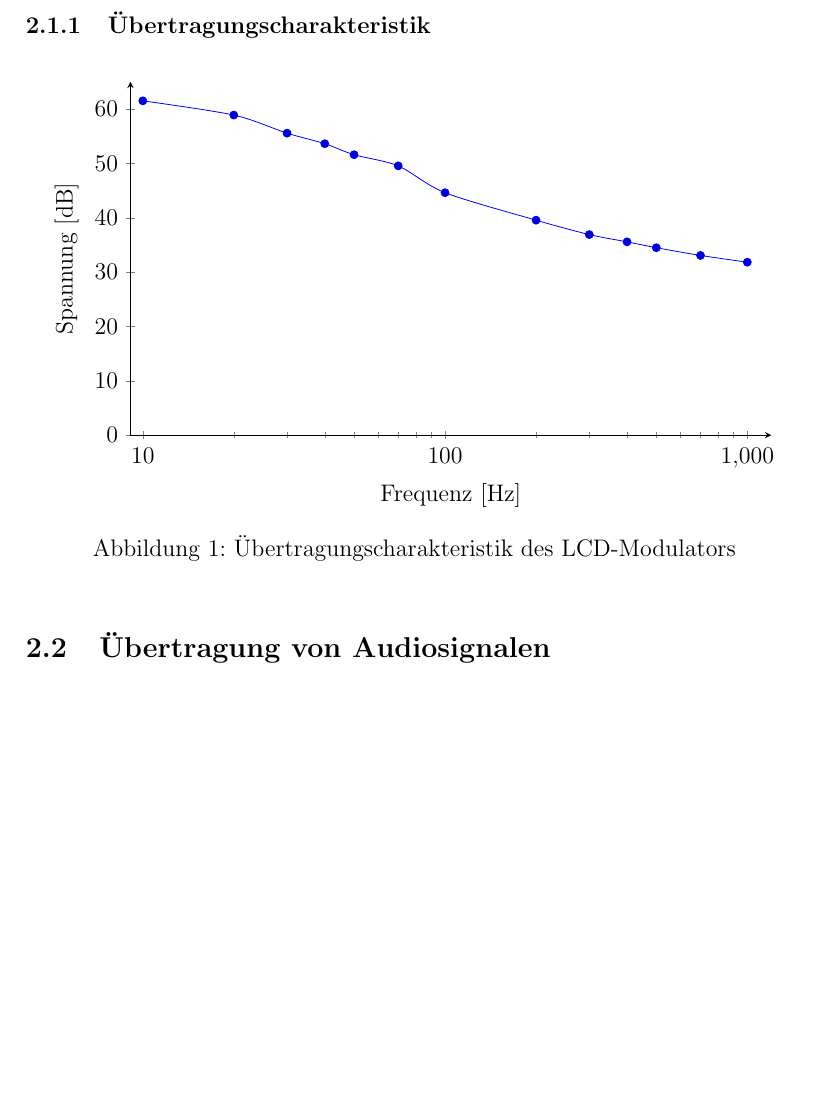
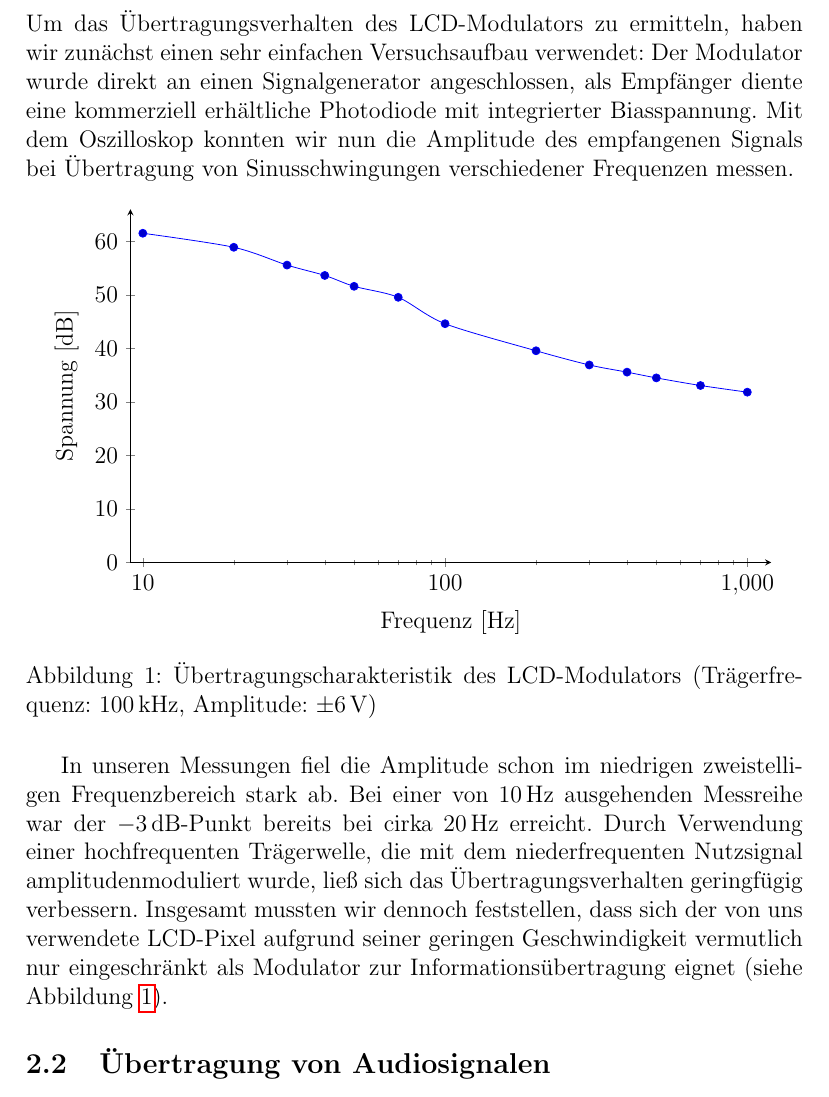
Before and after one commit to ekiwi/iph, a LaTeX document (report/report.tex): part of page 4 of 11 before the commit and part of page 4 of 12 after it, cut at the place of the change, the shorter picture padded with empty space. Compiled offline with pdfLaTeX.

Commit message:
Completed section 2.1.1

```diff
--- a/report/report.tex
+++ b/report/report.tex
@@ -40,6 +40,8 @@ Da in unseren Versuchsaufbauten eine Laserdiode als Lichtquelle diente, war das
 
 \subsubsection{Übertragungscharakteristik}
 
+Um das Übertragungsverhalten des LCD-Modulators zu ermitteln, haben wir zunächst einen sehr einfachen Versuchsaufbau verwendet: Der Modulator wurde direkt an einen Signalgenerator angeschlossen, als Empfänger diente eine kommerziell erhältliche Photodiode mit integrierter Biasspannung. Mit dem Oszilloskop konnten wir nun die Amplitude des empfangenen Signals bei Übertragung von Sinusschwingungen verschiedener Frequenzen messen.
+
 \begin{figure}[h]
   \centering
     \begin{tikzpicture}
@@ -50,7 +52,7 @@ Da in unseren Versuchsaufbauten eine Laserdiode als Lichtquelle diente, war das
         xmin=9.1,
         xmax=1200,
         ymin=0,
-        ymax=65,
+        ymax=66,
         width=0.94\textwidth,
         height=0.57\textwidth,
         axis x line=bottom,
@@ -59,11 +61,11 @@ Da in unseren Versuchsaufbauten eine Laserdiode als Lichtquelle diente, war das
       \addplot+[smooth] table [x=f, y=u_db, col sep=comma] {2.1_lcd_sweep_data.csv};
       \end{semilogxaxis}
     \end{tikzpicture}
-  \caption{Übertragungscharakteristik des LCD-Modulators}
+  \caption{Übertragungscharakteristik des LCD-Modulators (Trägerfrequenz: \SI{100}{\kilo\hertz}, Amplitude: $\pm$\SI{6}{\volt})}
   \label{fig:lcd_transfer_function}
 \end{figure}
 
-
+In unseren Messungen fiel die Amplitude schon im niedrigen zweistelligen Frequenzbereich stark ab. Bei einer von \SI{10}{\hertz} ausgehenden Messreihe war der \SI{-3}{\decibel}-Punkt bereits bei cirka \SI{20}{\hertz} erreicht. Durch Verwendung einer hochfrequenten Trägerwelle, die mit dem niederfrequenten Nutzsignal amplitudenmoduliert wurde, ließ sich das Übertragungsverhalten geringfügig verbessern. Insgesamt mussten wir dennoch feststellen, dass sich der von uns verwendete LCD-Pixel aufgrund seiner geringen Geschwindigkeit vermutlich nur eingeschränkt als Modulator zur Informationsübertragung eignet (siehe Abbildung \ref{fig:lcd_transfer_function}).
 
 
 \subsection{Übertragung von Audiosignalen}
```
